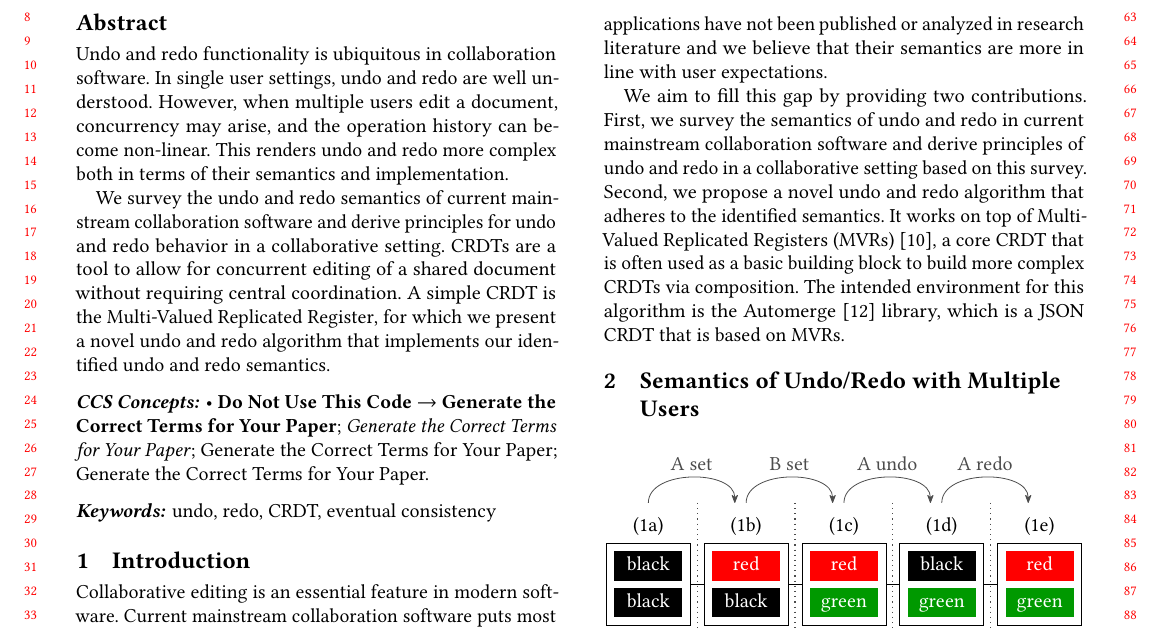
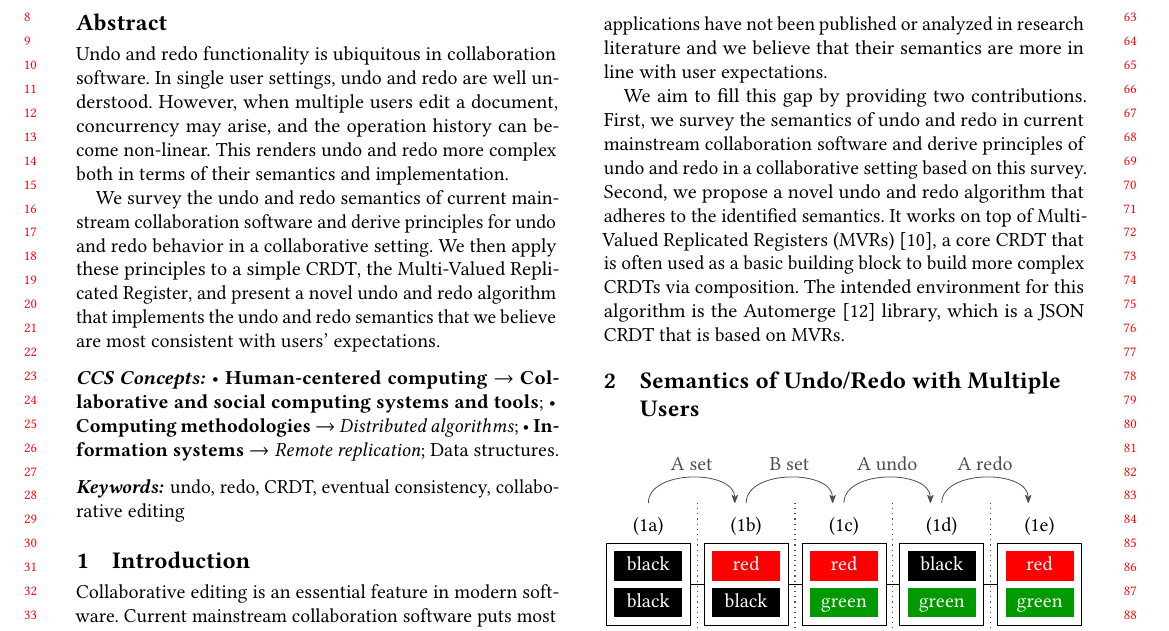
Before and after one commit to lstwn/undo-redo-replicated-registers, a LaTeX paper (paper/Undo and Redo Support for Replicated Registers.tex): part of page 1 of 11, cut so that both start at the same text. Compiled offline with pdfLaTeX.

Commit message:
fix abstract and concepts/keywords

```diff
--- a/paper/Undo and Redo Support for Replicated Registers.tex
+++ b/paper/Undo and Redo Support for Replicated Registers.tex
@@ -195,10 +195,9 @@ both in terms of their semantics and implementation.
 
 We survey the undo and redo semantics of current mainstream collaboration software
 and derive principles for undo and redo behavior in a collaborative setting.
-\acrshortpl{crdt} are a tool to allow for concurrent editing of a shared document without
-requiring central coordination.
-A simple \acrshort{crdt} is the \acrlong{mvr}, for which we present a novel
-undo and redo algorithm that implements our identified undo and redo semantics.
+We then apply these principles to a simple \acrshort{crdt}, the \acrlong{mvr},
+and present a novel undo and redo algorithm that implements the undo and redo
+semantics that we believe are most consistent with users' expectations.
 \end{abstract}
 
 %%
@@ -208,37 +207,37 @@ undo and redo algorithm that implements our identified undo and redo semantics.
 \begin{CCSXML}
 <ccs2012>
    <concept>
-  <concept_id>00000000.0000000.0000000</concept_id>
-  <concept_desc>Do Not Use This Code, Generate the Correct Terms for Your Paper</concept_desc>
+       <concept_id>10003120.10003130.10003233</concept_id>
+       <concept_desc>Human-centered computing~Collaborative and social computing systems and tools</concept_desc>
        <concept_significance>500</concept_significance>
        </concept>
    <concept>
-  <concept_id>00000000.00000000.00000000</concept_id>
-  <concept_desc>Do Not Use This Code, Generate the Correct Terms for Your Paper</concept_desc>
+       <concept_id>10010147.10010919.10010172</concept_id>
+       <concept_desc>Computing methodologies~Distributed algorithms</concept_desc>
        <concept_significance>300</concept_significance>
        </concept>
    <concept>
-  <concept_id>00000000.00000000.00000000</concept_id>
-  <concept_desc>Do Not Use This Code, Generate the Correct Terms for Your Paper</concept_desc>
-  <concept_significance>100</concept_significance>
+       <concept_id>10002951.10003152.10003166.10003172</concept_id>
+       <concept_desc>Information systems~Remote replication</concept_desc>
+       <concept_significance>300</concept_significance>
        </concept>
    <concept>
-  <concept_id>00000000.00000000.00000000</concept_id>
-  <concept_desc>Do Not Use This Code, Generate the Correct Terms for Your Paper</concept_desc>
+       <concept_id>10002951.10002952.10002971</concept_id>
+       <concept_desc>Information systems~Data structures</concept_desc>
        <concept_significance>100</concept_significance>
        </concept>
  </ccs2012>
 \end{CCSXML}
 
-\ccsdesc[500]{Do Not Use This Code~Generate the Correct Terms for Your Paper}
-\ccsdesc[300]{Do Not Use This Code~Generate the Correct Terms for Your Paper}
-\ccsdesc{Do Not Use This Code~Generate the Correct Terms for Your Paper}
-\ccsdesc[100]{Do Not Use This Code~Generate the Correct Terms for Your Paper}
+\ccsdesc[500]{Human-centered computing~Collaborative and social computing systems and tools}
+\ccsdesc[300]{Computing methodologies~Distributed algorithms}
+\ccsdesc[300]{Information systems~Remote replication}
+\ccsdesc[100]{Information systems~Data structures}
 
 %%
 %% Keywords. The author(s) should pick words that accurately describe
 %% the work being presented. Separate the keywords with commas.
-\keywords{undo, redo, CRDT, eventual consistency}
+\keywords{undo, redo, CRDT, eventual consistency, collaborative editing}
 
 % \received{20 February 2007}
 % \received[revised]{12 March 2009}
```
Also changed, not shown: 1 other file. Lines whose indentation alone changed are shown as unchanged.
